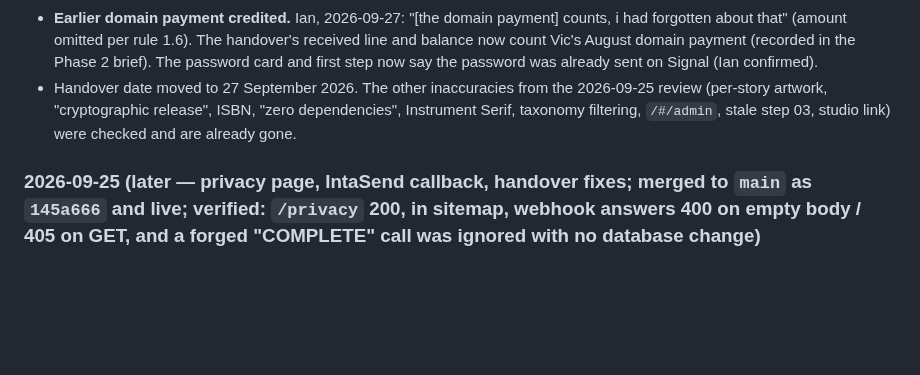
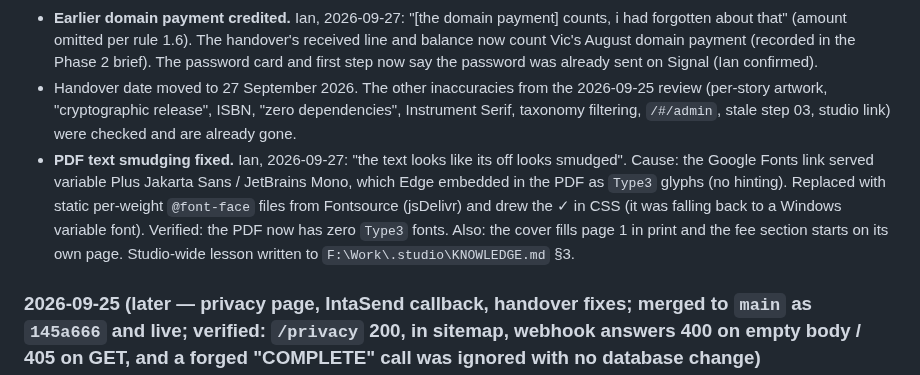
Before and after one commit to IanOchiengAI/the-villagers-notes, a Markdown page: DECISIONS_LOG.md, the part around the change. Rendered like a GitHub page; blank space fills up the shorter version.

Commit message:
Board: handover PDF smudged-text fix (static fonts instead of variable Google Fonts)
Co-Authored-By: Claude Opus 5.5 <noreply@anthropic.com>

```diff
--- a/DECISIONS_LOG.md
+++ b/DECISIONS_LOG.md
@@ -101,6 +101,7 @@
 - **Removed an untrue claim from the handover:** book orders flipping to Paid "even if the buyer closes the page" depends on the IntaSend webhook, which is not switched on yet (state.md open item). The sentence now says only that the order switches to Paid once M-Pesa confirms. Put the stronger claim back once the webhook is configured and tested.
 - **Earlier domain payment credited.** Ian, 2026-09-27: "[the domain payment] counts, i had forgotten about that" (amount omitted per rule 1.6). The handover's received line and balance now count Vic's August domain payment (recorded in the Phase 2 brief). The password card and first step now say the password was already sent on Signal (Ian confirmed).
 - Handover date moved to 27 September 2026. The other inaccuracies from the 2026-09-25 review (per-story artwork, "cryptographic release", ISBN, "zero dependencies", Instrument Serif, taxonomy filtering, `/#/admin`, stale step 03, studio link) were checked and are already gone.
+- **PDF text smudging fixed.** Ian, 2026-09-27: "the text looks like its off looks smudged". Cause: the Google Fonts link served variable Plus Jakarta Sans / JetBrains Mono, which Edge embedded in the PDF as `Type3` glyphs (no hinting). Replaced with static per-weight `@font-face` files from Fontsource (jsDelivr) and drew the ✓ in CSS (it was falling back to a Windows variable font). Verified: the PDF now has zero `Type3` fonts. Also: the cover fills page 1 in print and the fee section starts on its own page. Studio-wide lesson written to `F:\Work\.studio\KNOWLEDGE.md` §3.
 
 ### 2026-09-25 (later — privacy page, IntaSend callback, handover fixes; merged to `main` as `145a666` and live; verified: `/privacy` 200, in sitemap, webhook answers 400 on empty body / 405 on GET, and a forged "COMPLETE" call was ignored with no database change)
 - **Privacy page** at `/privacy` (`src/pages/privacy.js`, footer link, sitemap): written from what the code actually does (phone for payments/tips, name+phone+address for book orders, email for play recording and newsletter, public comments, GA4 cookies, local-only browser storage; processors IntaSend, Supabase, Vercel, Formspree, Google Analytics; Kenya Data Protection Act 2019 rights; ODPC complaint route). **Rule: whenever a new service is added or new personal data is collected, update this page.** It is a plain-language notice, not legal advice; Ian/Vic should have a lawyer read it. Known gap: GA4 cookies with no consent banner.
```
Also changed, not shown: .agent/state.md (+1 -0 lines).
